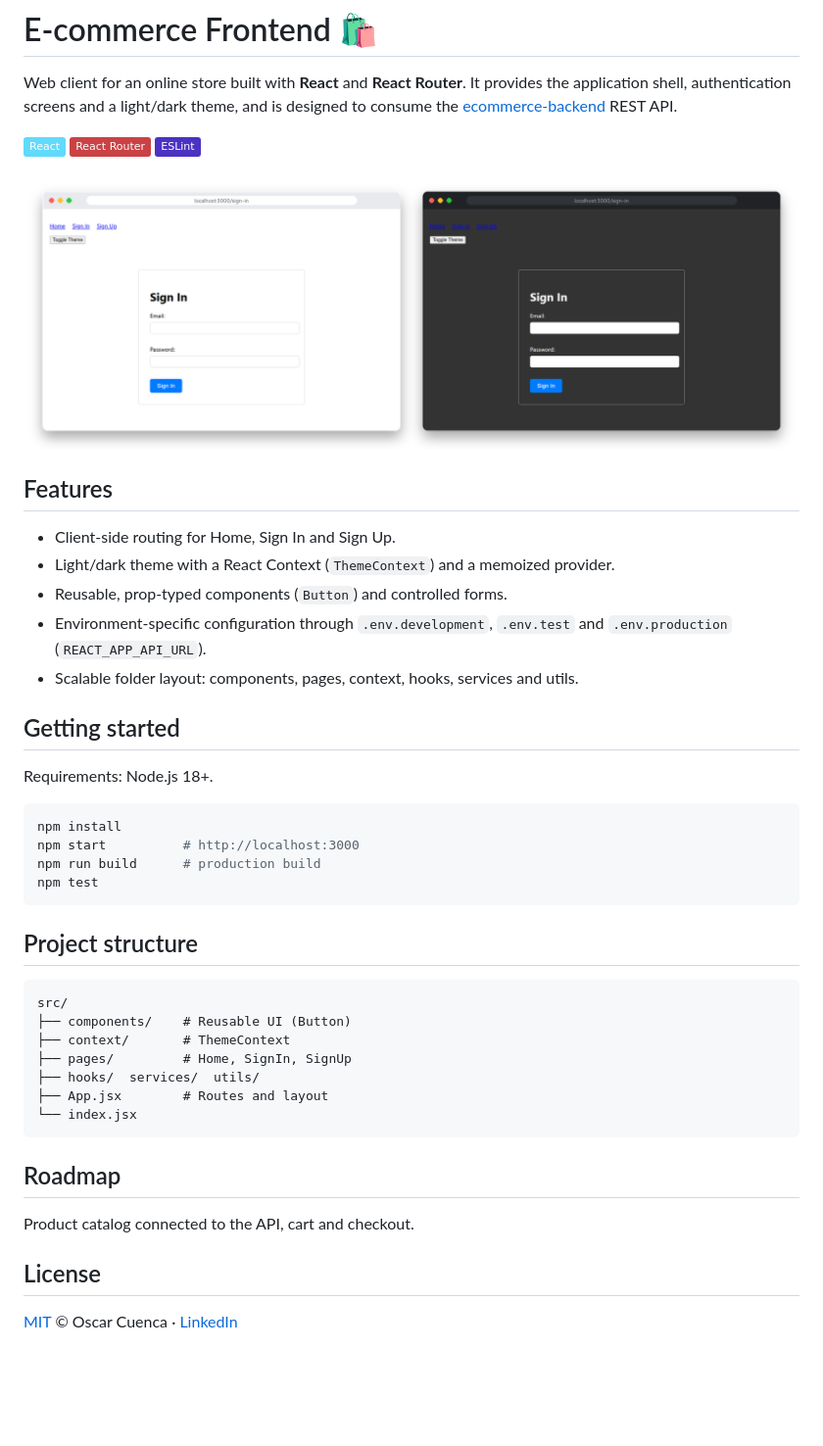
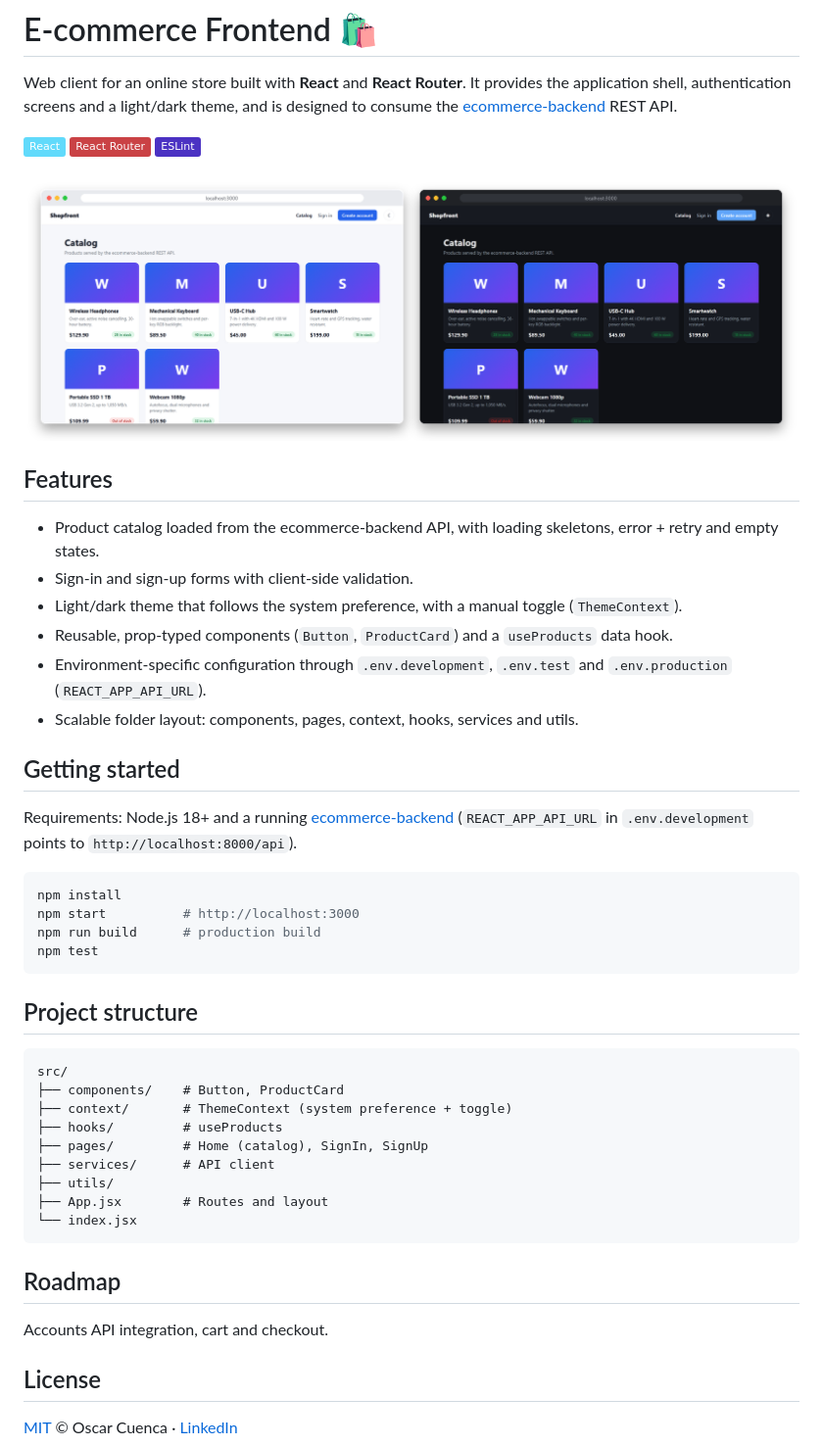
Before and after one commit to CuencaOscar/ecommerce-frontend, a Markdown page: README.md, the part around the change. Shown at 98% size. Rendered like a GitHub page; pictures changed too: docs/catalog-themes.png (added), docs/sign-in-themes.png (deleted); badges without logos; blank space fills up the shorter version.

````diff
--- a/README.md
+++ b/README.md
@@ -8,20 +8,22 @@ authentication screens and a light/dark theme, and is designed to consume the
 ![React Router](https://img.shields.io/badge/React_Router-CA4245?logo=reactrouter&logoColor=white)
 ![ESLint](https://img.shields.io/badge/ESLint-4B32C3?logo=eslint&logoColor=white)
 
-![Sign-in screen in light and dark theme](docs/sign-in-themes.png)
+![Catalog in light and dark theme, served by the ecommerce-backend API](docs/catalog-themes.png)
 
 ## Features
 
-- Client-side routing for Home, Sign In and Sign Up.
-- Light/dark theme with a React Context (`ThemeContext`) and a memoized provider.
-- Reusable, prop-typed components (`Button`) and controlled forms.
+- Product catalog loaded from the ecommerce-backend API, with loading skeletons, error + retry and empty states.
+- Sign-in and sign-up forms with client-side validation.
+- Light/dark theme that follows the system preference, with a manual toggle (`ThemeContext`).
+- Reusable, prop-typed components (`Button`, `ProductCard`) and a `useProducts` data hook.
 - Environment-specific configuration through `.env.development`, `.env.test` and `.env.production`
   (`REACT_APP_API_URL`).
 - Scalable folder layout: components, pages, context, hooks, services and utils.
 
 ## Getting started
 
-Requirements: Node.js 18+.
+Requirements: Node.js 18+ and a running [ecommerce-backend](https://github.com/CuencaOscar/ecommerce-backend)
+(`REACT_APP_API_URL` in `.env.development` points to `http://localhost:8000/api`).
 
 ```bash
 npm install
@@ -34,17 +36,19 @@ npm test
 
 ```
 src/
-├── components/    # Reusable UI (Button)
-├── context/       # ThemeContext
-├── pages/         # Home, SignIn, SignUp
-├── hooks/  services/  utils/
+├── components/    # Button, ProductCard
+├── context/       # ThemeContext (system preference + toggle)
+├── hooks/         # useProducts
+├── pages/         # Home (catalog), SignIn, SignUp
+├── services/      # API client
+├── utils/
 ├── App.jsx        # Routes and layout
 └── index.jsx
 ```
 
 ## Roadmap
 
-Product catalog connected to the API, cart and checkout.
+Accounts API integration, cart and checkout.
 
 ## License
 
````
Also changed, not shown: 16 other files.
